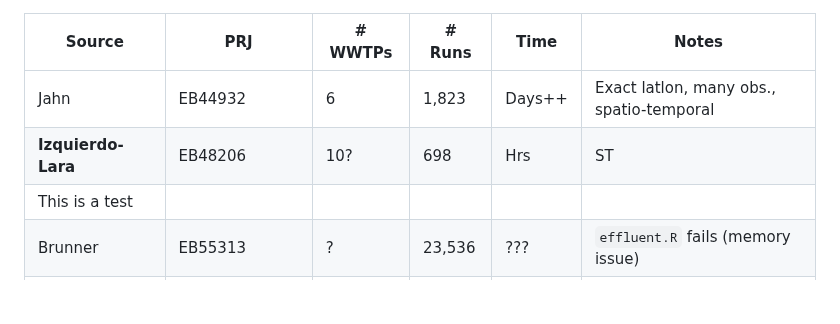
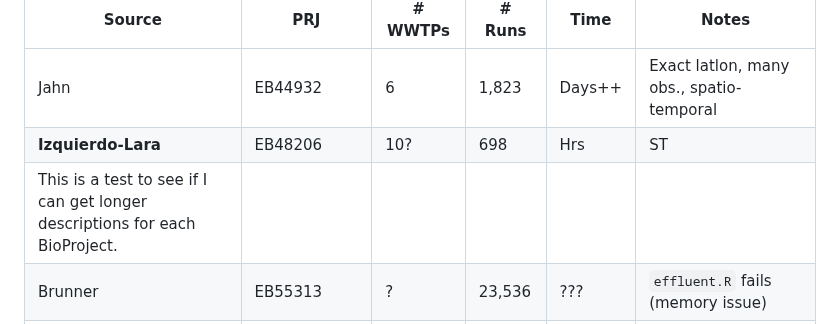
Before and after one commit to DASL-Lab/data-treatment-plant, a Markdown page: data/README.md, the part around the change. GitHub-like rendering; blank space fills up the shorter version.

Commit message:
This is another test

```diff
--- a/data/README.md
+++ b/data/README.md
@@ -7,7 +7,7 @@ The bibliography for the following sources can be found in `open_data_sources.bi
 |-------------------| ------------------| ---------|----------|---------|--------|
 | Jahn              | EB44932           | 6        | 1,823    | Days++  | Exact latlon, many obs., spatio-temporal |
 | **Izquierdo-Lara**| EB48206           | 10?      | 698      | Hrs     | ST |
-| This is a test ||||||
+| This is a test to see if I can get longer descriptions for each BioProject. ||||||
 | Brunner           | EB55313           | ?        | 23,536   | ???     | `effluent.R` fails (memory issue) |
 | **Rasmussen**     | EB65603           | 48       | 116      | Hrs     | Spatial, 4 time points |
 | ~~Crits-Christoph~~ | NA661613        | 1        | 18       | Hrs     | `minimiap2.py` fails |
```
